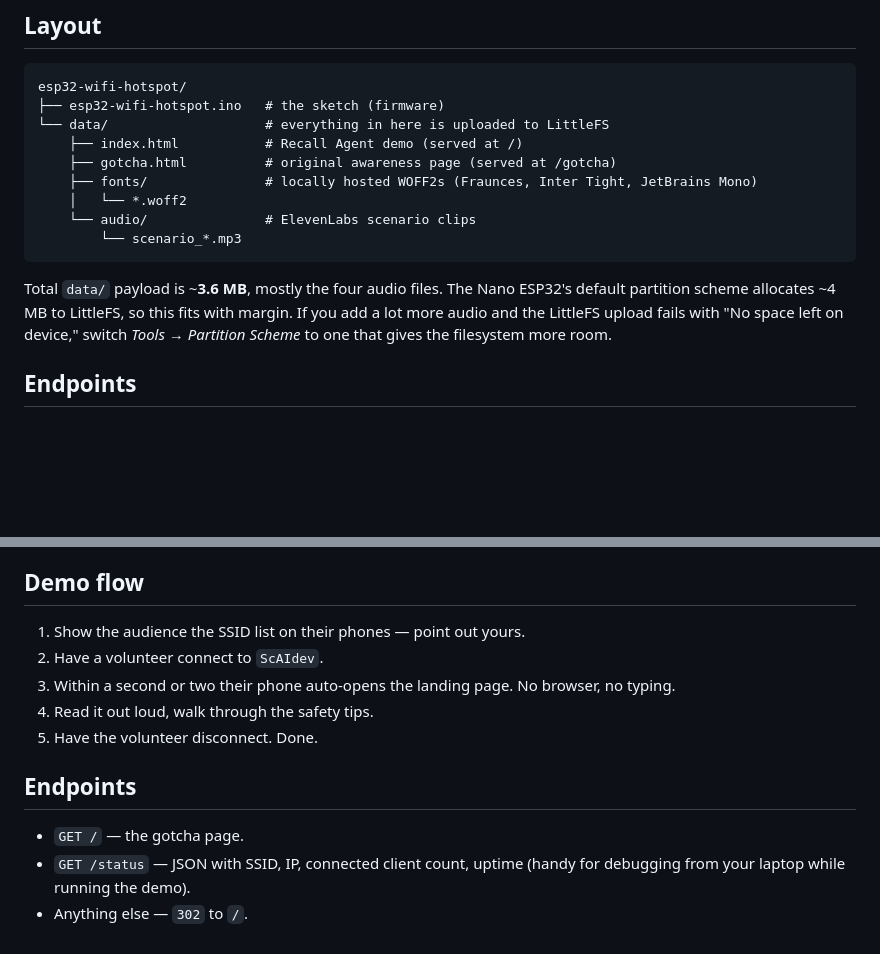
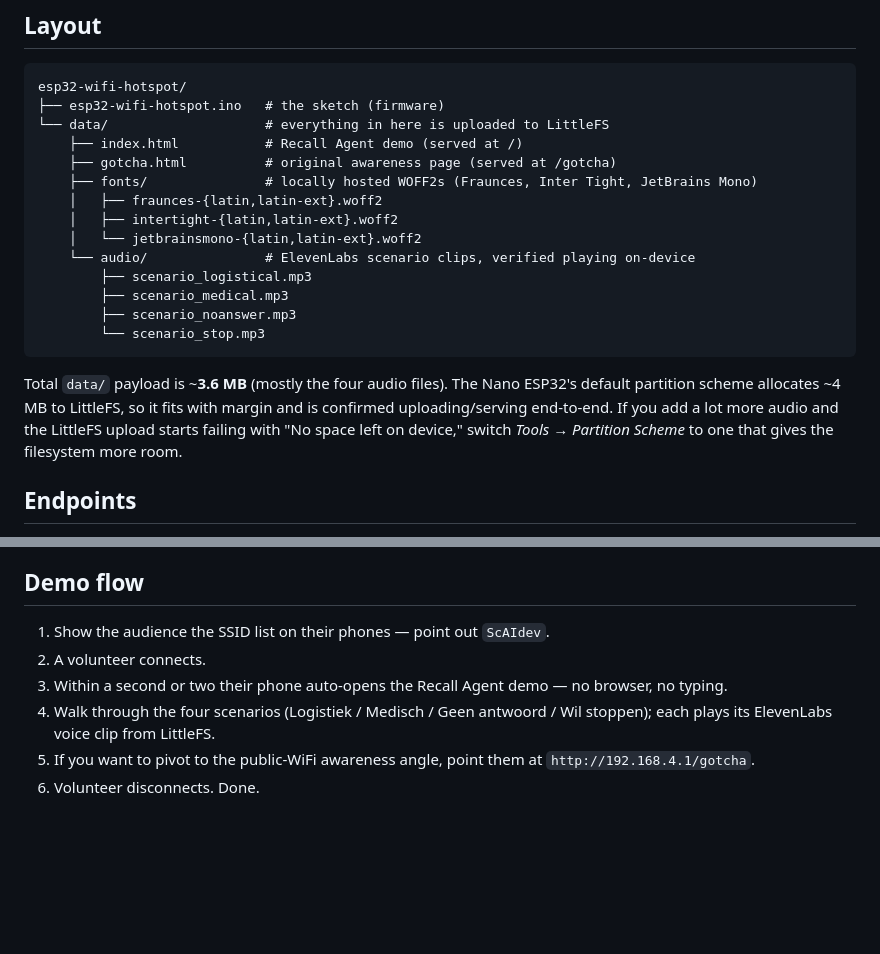
Before and after one commit to scalle0/Utilities, a Markdown page: esp32-wifi-hotspot/README.md, 2 parts joined by grey strips. GitHub-like rendering; blank space fills up the shorter version.

Commit message:
Reflect audio-on-device verified: explicit MP3 list and Recall-Agent demo flow
Names each of the four scenario clips in the layout tree, marks the
audio as verified playing end-to-end from LittleFS, and replaces the
old gotcha-flavored demo flow with a Recall Agent walkthrough (with a
note that /gotcha is still available for pivoting back to the awareness
angle). Also drops the duplicate, stale Endpoints section.

````diff
--- a/esp32-wifi-hotspot/README.md
+++ b/esp32-wifi-hotspot/README.md
@@ -51,16 +51,22 @@ esp32-wifi-hotspot/
     ├── index.html           # Recall Agent demo (served at /)
     ├── gotcha.html          # original awareness page (served at /gotcha)
     ├── fonts/               # locally hosted WOFF2s (Fraunces, Inter Tight, JetBrains Mono)
-    │   └── *.woff2
-    └── audio/               # ElevenLabs scenario clips
-        └── scenario_*.mp3
+    │   ├── fraunces-{latin,latin-ext}.woff2
+    │   ├── intertight-{latin,latin-ext}.woff2
+    │   └── jetbrainsmono-{latin,latin-ext}.woff2
+    └── audio/               # ElevenLabs scenario clips, verified playing on-device
+        ├── scenario_logistical.mp3
+        ├── scenario_medical.mp3
+        ├── scenario_noanswer.mp3
+        └── scenario_stop.mp3
 ```
 
-Total `data/` payload is ~**3.6 MB**, mostly the four audio files. The
-Nano ESP32's default partition scheme allocates ~4 MB to LittleFS, so this
-fits with margin. If you add a lot more audio and the LittleFS upload
-fails with "No space left on device," switch *Tools → Partition Scheme*
-to one that gives the filesystem more room.
+Total `data/` payload is ~**3.6 MB** (mostly the four audio files). The
+Nano ESP32's default partition scheme allocates ~4 MB to LittleFS, so it
+fits with margin and is confirmed uploading/serving end-to-end. If you
+add a lot more audio and the LittleFS upload starts failing with "No
+space left on device," switch *Tools → Partition Scheme* to one that
+gives the filesystem more room.
 
 ## Endpoints
 
@@ -154,16 +160,12 @@ filesystem.
 
 ## Demo flow
 
-1. Show the audience the SSID list on their phones — point out yours.
-2. Have a volunteer connect to `ScAIdev`.
-3. Within a second or two their phone auto-opens the landing page. No
-   browser, no typing.
-4. Read it out loud, walk through the safety tips.
-5. Have the volunteer disconnect. Done.
-
-## Endpoints
-
-- `GET /` — the gotcha page.
-- `GET /status` — JSON with SSID, IP, connected client count, uptime
-  (handy for debugging from your laptop while running the demo).
-- Anything else — `302` to `/`.
+1. Show the audience the SSID list on their phones — point out `ScAIdev`.
+2. A volunteer connects.
+3. Within a second or two their phone auto-opens the Recall Agent demo —
+   no browser, no typing.
+4. Walk through the four scenarios (Logistiek / Medisch / Geen antwoord /
+   Wil stoppen); each plays its ElevenLabs voice clip from LittleFS.
+5. If you want to pivot to the public-WiFi awareness angle, point them
+   at `http://192.168.4.1/gotcha`.
+6. Volunteer disconnects. Done.
````
